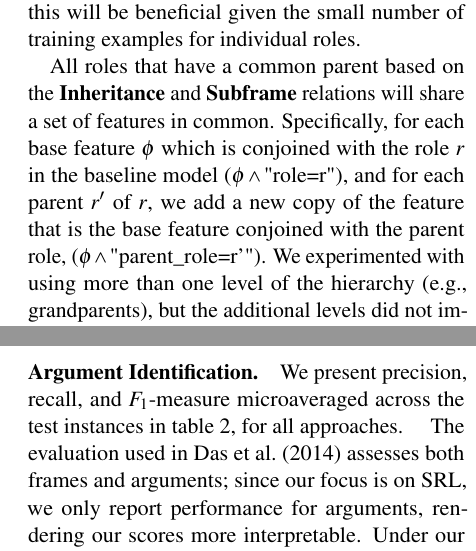
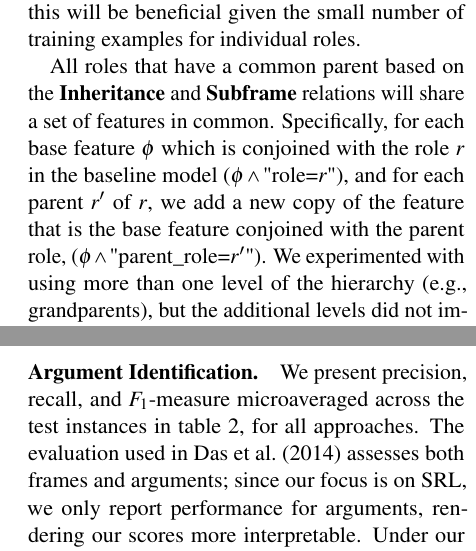
Before and after one commit to meghana-kshirsagar/acl2015, a LaTeX paper (argid_short.tex): two parts of the columns of pages 3 and 4 of 5, joined at a grey line, cut so that both start at the same text. Compiled offline with pdfLaTeX.

Commit message:
latex fixes

```diff
--- a/argid_short.tex
+++ b/argid_short.tex
@@ -827,9 +827,9 @@ features in common.
 %\emptyset\}$.
 % We create a new family of feature templates:
 Specifically, for each base feature $\phi$ which is conjoined with the role $r$
-in the baseline model ($\phi \wedge \text{"role=r"}$), and for each parent $r^\prime$ of
+in the baseline model ($\phi \wedge \text{"role=}r\text{"}$), and for each parent $r'$ of
 $r$, we add a new copy of the feature that is the base feature conjoined with
-the parent role, ($\phi \wedge \text{"parent\_role=r'"}$).
+the parent role, ($\phi \wedge \text{"parent\_role=}r'\text{"}$).
 We experimented with using more than one level of the hierarchy (e.g.,
 grandparents),
 but the additional levels did not improve performance.
@@ -1162,20 +1162,6 @@ both sets of data will certainly benefit in performance.
 We present precision, recall, and $F_1$-measure microaveraged across the test
 instances in \cref{tbl:results}, for all approaches. % that we
                                 % tried.
-\nascomment{the following two sentences  are confusing.  is it a claim about
-  the baseline system SEMAFOR (first line of the table)?  or is it a claim
-  about the evaluation score used by Das (but not invented by them)?
-  it sounds like the latter, in which case this sentence should be
-  more like:  The standard evaluation score for frame-semantic parsing
-assesses both frames and arguments; since our focus is on SRL, we only
-report $F_1$ for arguments, rendering our scores more interpretable
-(but not directly comparable to those reported by Das et al.).}
-\mk{It is the latter. But their scoring uses gold frames and does not make much
-sense if one wants to report the full-system's performance. The proper
-way is to use a frame-id system to get the frames. So I wouldn't call it ``standard''.
-In any case, we do have the numbers using their scoring scheme: 77.12 for our best model.
-The same number from the revised version of Das et al. (after correction) is 76.34.}
-\st{fixed}
 % The baseline $F_1$ on argument identification \citep{das-14} adds `pseudo' scores for getting gold frames right.
 % Since our focus is on SRL, we report $F_1$ computed over arguments
 % only.
```
